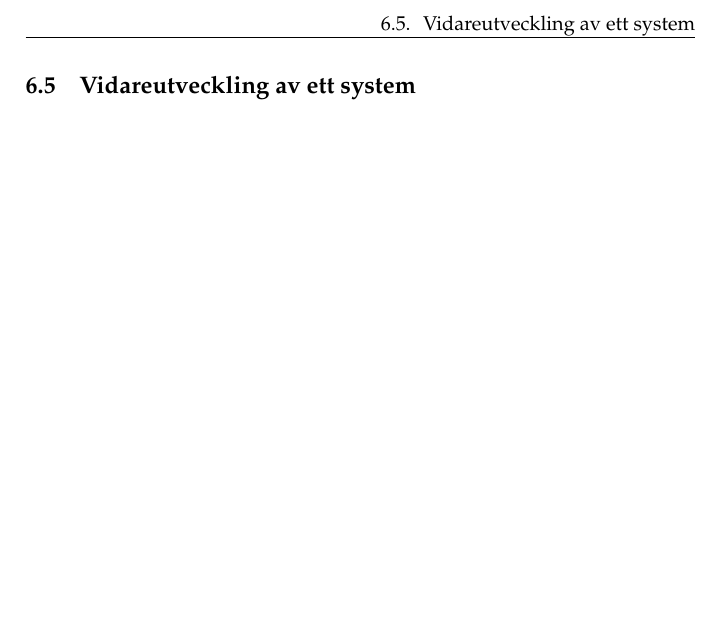
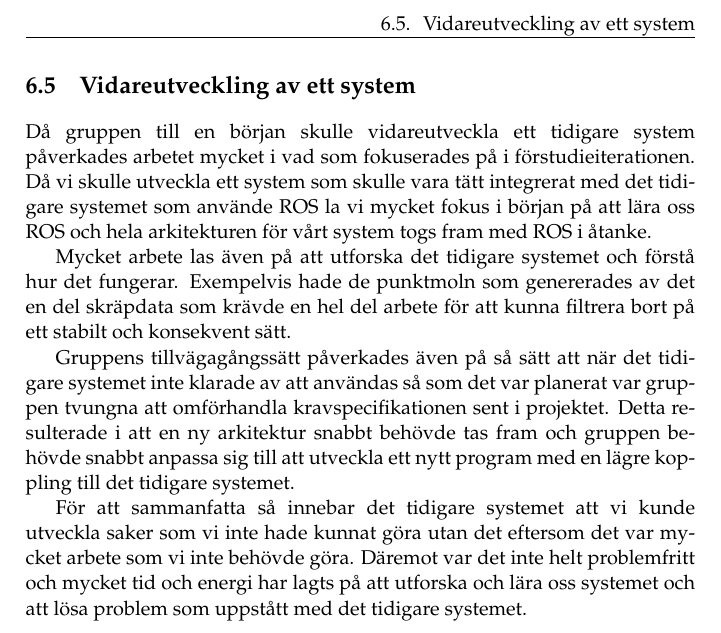
Before and after one commit to PUM-9/kandidatrapport, a LaTeX thesis (demophd.tex, which reads conclusion.tex): part of page 37 of 49, cut so that both start at the same text, the shorter picture padded with empty space. Compiled offline with pdfLaTeX.

Commit message:
Skrev om vidareutveckling i slutsatser

```diff
--- a/conclusion.tex
+++ b/conclusion.tex
@@ -18,7 +18,17 @@ av projektet. Det är denna kod som det nya systemet bygger på. Det som förvä
 Utöver detta så påverkades gruppen. Precis innan omförhandlingen så var stämningen i gruppen relativt dålig. Det kännes som att vi tog ett steg framåt och två bakåt nästan varje dag. Gruppens stämning och sammanhållning blev gradvis bättre efter omförhandlingen, men problemen med projektet var som ett mörkt moln som hängde över gruppen.
 
 Det finns inget lätt sätt att hantera en sådan kraftig omförhandling av ett projekts krav och mål som skedde i projektet. Det bästa sättet att handskas med en sådan abrupt pivotering är att kollektivt pusta ut, samla nya krafter och jobba på.
+
 \section{Vidareutveckling av ett system}
+% Hur har gruppens tillvägagångssätt ändrats på grund av faktumet att vi vidareutvecklade ett system?
+Då gruppen till en början skulle vidareutveckla ett tidigare system påverkades arbetet mycket i vad som fokuserades på i förstudieiterationen. Då vi skulle utveckla ett system som skulle vara tätt integrerat med det tidigare systemet som använde ROS la vi mycket fokus i början på att lära oss ROS och hela arkitekturen för vårt system togs fram med ROS i åtanke.
+
+Mycket arbete las även på att utforska det tidigare systemet och förstå hur det fungerar. Exempelvis hade de punktmoln som genererades av det en del skräpdata som krävde en hel del arbete för att kunna filtrera bort på ett stabilt och konsekvent sätt.
+
+Gruppens tillvägagångssätt påverkades även på så sätt att när det tidigare systemet inte klarade av att användas så som det var planerat var gruppen tvungna att omförhandla kravspecifikationen sent i projektet. Detta resulterade i att en ny arkitektur snabbt behövde tas fram och gruppen behövde snabbt anpassa sig till att utveckla ett nytt program med en lägre koppling till det tidigare systemet.
+
+För att sammanfatta så innebar det tidigare systemet att vi kunde utveckla saker som vi inte hade kunnat göra utan det eftersom det var mycket arbete som vi inte behövde göra. Däremot var det inte helt problemfritt och mycket tid och energi har lagts på att utforska och lära oss systemet och att lösa problem som uppstått med det tidigare systemet.
+
 
 % En sammanfattning av syftet och forskningsfrågorna.
 % I vilken utsträckning har målet uppnåtts?
```
